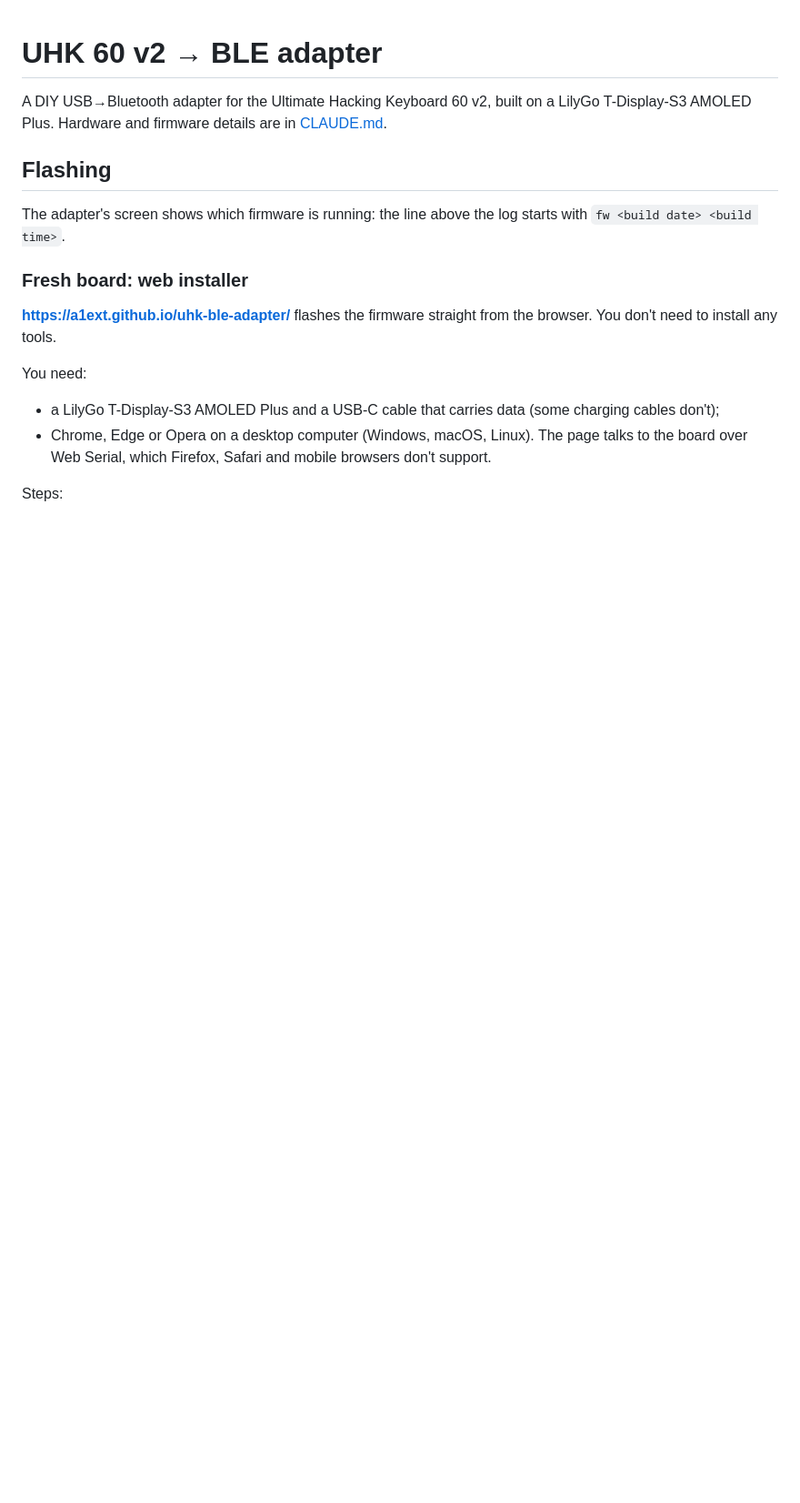
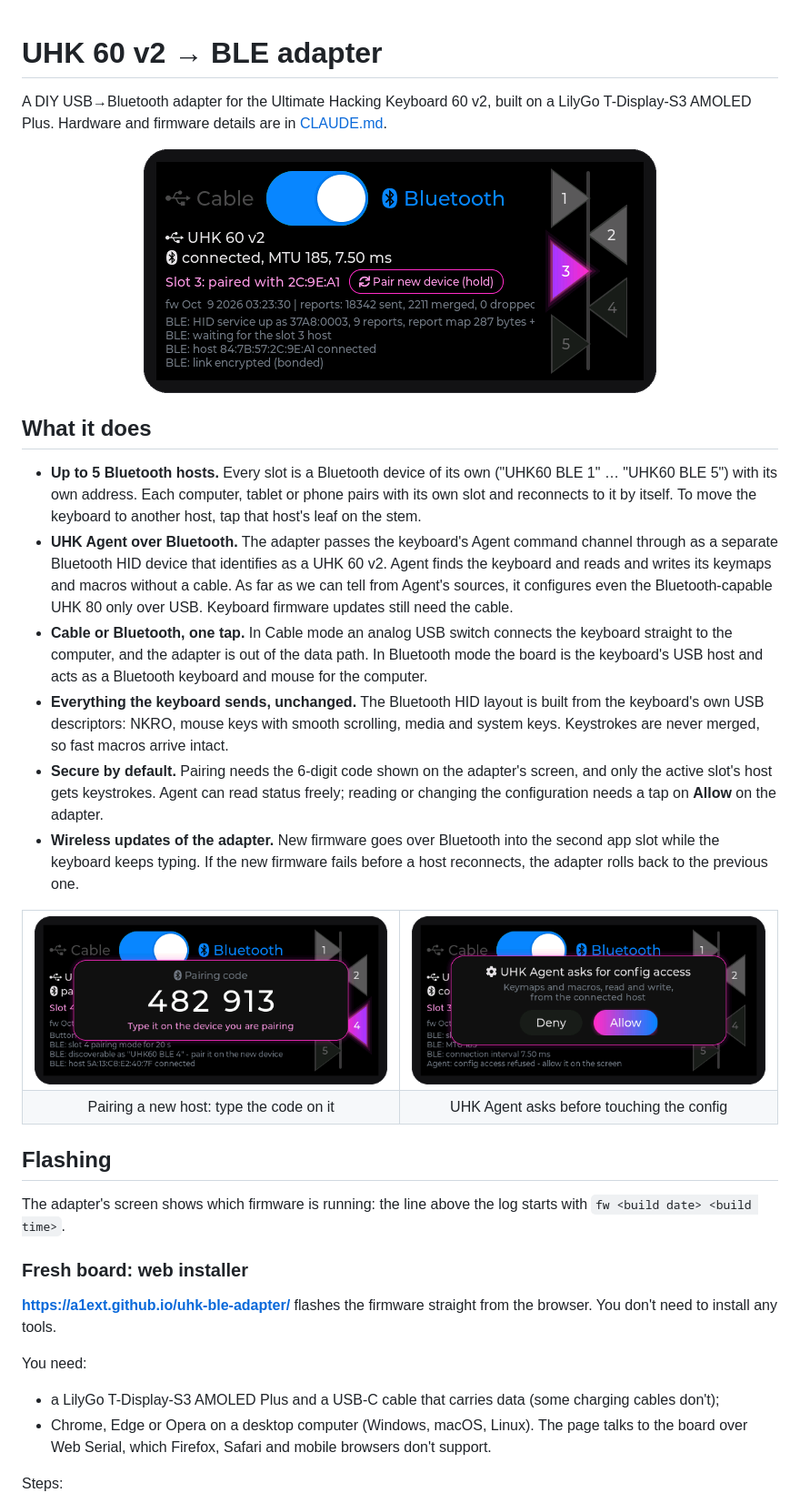
Before and after one commit to a1ext/uhk-ble-adapter, a Markdown page: README.md, the part around the change. Shown at 91% size. Drawn GitHub-style; pictures changed too: docs/img/screen-agent.png (added), docs/img/screen-bt.png (added), docs/img/screen-passkey.png (added); blank space fills up the shorter version.

Commit message:
README: feature overview and UI screenshots
Screenshots in docs/img are rendered from src/ui.cpp (LVGL on a PC with
canned status data): Bluetooth mode with the slot stem, the pairing
passkey pop-up and the UHK Agent config access prompt.

```diff
--- a/README.md
+++ b/README.md
@@ -3,6 +3,49 @@
 A DIY USB→Bluetooth adapter for the Ultimate Hacking Keyboard 60 v2, built on a
 LilyGo T-Display-S3 AMOLED Plus. Hardware and firmware details are in
 [CLAUDE.md](CLAUDE.md).
+
+<p align="center">
+  <img src="docs/img/screen-bt.png" width="564" alt="Adapter screen in Bluetooth mode: Cable / Bluetooth switch, keyboard and connection status, and the slot selector with slot 3 active">
+</p>
+
+## What it does
+
+- **Up to 5 Bluetooth hosts.** Every slot is a Bluetooth device of its own
+  ("UHK60 BLE 1" … "UHK60 BLE 5") with its own address. Each computer, tablet
+  or phone pairs with its own slot and reconnects to it by itself. To move the
+  keyboard to another host, tap that host's leaf on the stem.
+- **UHK Agent over Bluetooth.** The adapter passes the keyboard's Agent
+  command channel through as a separate Bluetooth HID device that identifies
+  as a UHK 60 v2. Agent finds the keyboard and reads and writes its keymaps
+  and macros without a cable. As far as we can tell from Agent's sources, it
+  configures even the Bluetooth-capable UHK 80 only over USB. Keyboard
+  firmware updates still need the cable.
+- **Cable or Bluetooth, one tap.** In Cable mode an analog USB switch connects
+  the keyboard straight to the computer, and the adapter is out of the data
+  path. In Bluetooth mode the board is the keyboard's USB host and acts as a
+  Bluetooth keyboard and mouse for the computer.
+- **Everything the keyboard sends, unchanged.** The Bluetooth HID layout is
+  built from the keyboard's own USB descriptors: NKRO, mouse keys with smooth
+  scrolling, media and system keys. Keystrokes are never merged, so fast
+  macros arrive intact.
+- **Secure by default.** Pairing needs the 6-digit code shown on the
+  adapter's screen, and only the active slot's host gets keystrokes. Agent can
+  read status freely; reading or changing the configuration needs a tap on
+  **Allow** on the adapter.
+- **Wireless updates of the adapter.** New firmware goes over Bluetooth into
+  the second app slot while the keyboard keeps typing. If the new firmware
+  fails before a host reconnects, the adapter rolls back to the previous one.
+
+<table>
+  <tr>
+    <td><img src="docs/img/screen-passkey.png" width="400" alt="Pairing pop-up showing the 6-digit code 482 913"></td>
+    <td><img src="docs/img/screen-agent.png" width="400" alt="Pop-up: UHK Agent asks for config access, with Deny and Allow buttons"></td>
+  </tr>
+  <tr>
+    <td align="center">Pairing a new host: type the code on it</td>
+    <td align="center">UHK Agent asks before touching the config</td>
+  </tr>
+</table>
 
 ## Flashing
 
```
